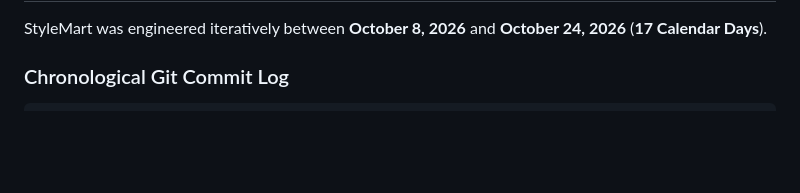
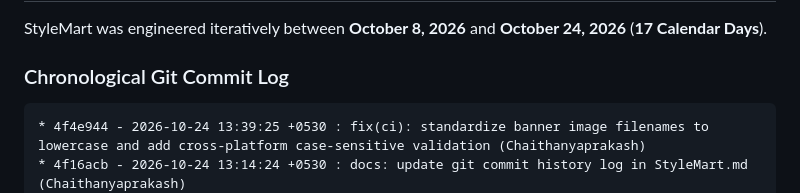
Before and after one commit to Chaithanyaprakash/StyleMart, a Markdown page: StyleMart.md, the part around the change. Rendered like a GitHub page; blank space fills up the shorter version.

Commit message:
docs: update git commit history with CI fix commit in StyleMart.md

````diff
--- a/StyleMart.md
+++ b/StyleMart.md
@@ -137,6 +137,8 @@ StyleMart was engineered iteratively between **October 8, 2026** and **October 2
 ### Chronological Git Commit Log
 
 ```
+* 4f4e944 - 2026-10-24 13:39:25 +0530 : fix(ci): standardize banner image filenames to lowercase and add cross-platform case-sensitive validation (Chaithanyaprakash)
+* 4f16acb - 2026-10-24 13:14:24 +0530 : docs: update git commit history log in StyleMart.md (Chaithanyaprakash)
 * e448573 - 2026-10-24 13:13:34 +0530 : feat: restore mobile category filter bar & drawer, match botanical mobile footer, update documentation (Chaithanyaprakash)
 * 40802ba - 2026-10-24 12:35:27 +0530 : docs: update commit log in StyleMart.md (Chaithanyaprakash)
 * f533b95 - 2026-10-24 12:34:10 +0530 : feat: complete luxury redesign, responsive mobile profile, 2-column footer, and verified CI/CD pipeline (Chaithanyaprakash)
````
